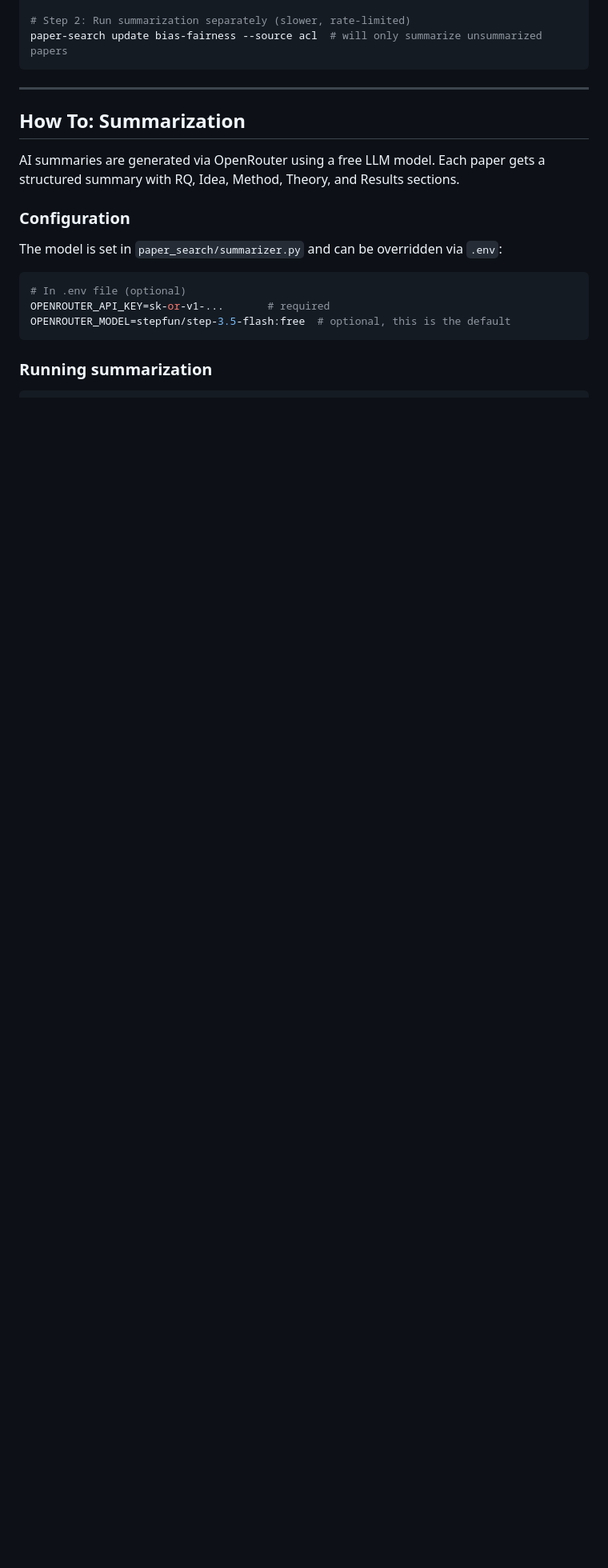
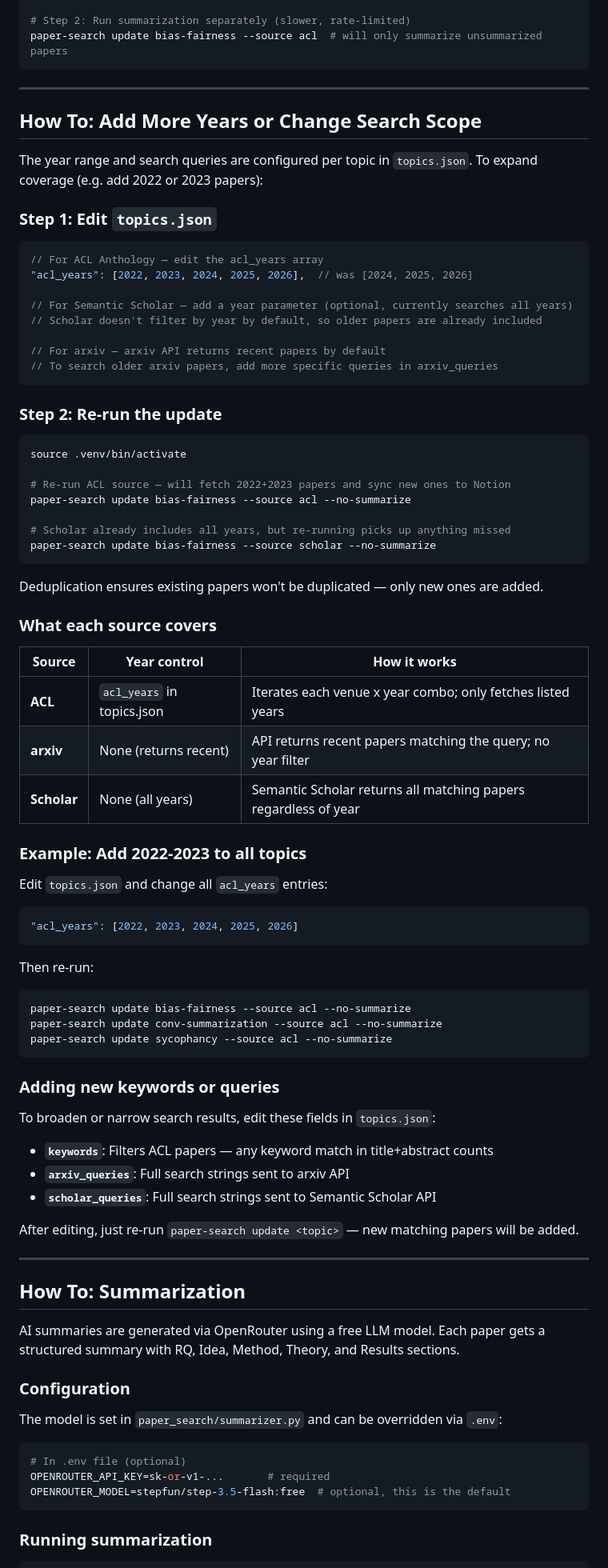
Before and after one commit to SidUParis/paper-search, a Markdown page: paper_search_update_skills.md, the part around the change. Shown at 80% size. Rendered like a GitHub page; blank space fills up the shorter version.

Commit message:
Add how-to for expanding year coverage and changing search scope
Co-Authored-By: Claude Opus 4.6 (1M context) <noreply@anthropic.com>

````diff
--- a/paper_search_update_skills.md
+++ b/paper_search_update_skills.md
@@ -119,6 +119,70 @@ paper-search update sycophancy --no-summarize
 # Step 2: Run summarization separately (slower, rate-limited)
 paper-search update bias-fairness --source acl  # will only summarize unsummarized papers
 ```
+
+---
+
+## How To: Add More Years or Change Search Scope
+
+The year range and search queries are configured per topic in `topics.json`. To expand coverage (e.g. add 2022 or 2023 papers):
+
+### Step 1: Edit `topics.json`
+
+```jsonc
+// For ACL Anthology — edit the acl_years array
+"acl_years": [2022, 2023, 2024, 2025, 2026],  // was [2024, 2025, 2026]
+
+// For Semantic Scholar — add a year parameter (optional, currently searches all years)
+// Scholar doesn't filter by year by default, so older papers are already included
+
+// For arxiv — arxiv API returns recent papers by default
+// To search older arxiv papers, add more specific queries in arxiv_queries
+```
+
+### Step 2: Re-run the update
+
+```bash
+source .venv/bin/activate
+
+# Re-run ACL source — will fetch 2022+2023 papers and sync new ones to Notion
+paper-search update bias-fairness --source acl --no-summarize
+
+# Scholar already includes all years, but re-running picks up anything missed
+paper-search update bias-fairness --source scholar --no-summarize
+```
+
+Deduplication ensures existing papers won't be duplicated — only new ones are added.
+
+### What each source covers
+
+| Source | Year control | How it works |
+|---|---|---|
+| **ACL** | `acl_years` in topics.json | Iterates each venue x year combo; only fetches listed years |
+| **arxiv** | None (returns recent) | API returns recent papers matching the query; no year filter |
+| **Scholar** | None (all years) | Semantic Scholar returns all matching papers regardless of year |
+
+### Example: Add 2022-2023 to all topics
+
+Edit `topics.json` and change all `acl_years` entries:
+```json
+"acl_years": [2022, 2023, 2024, 2025, 2026]
+```
+
+Then re-run:
+```bash
+paper-search update bias-fairness --source acl --no-summarize
+paper-search update conv-summarization --source acl --no-summarize
+paper-search update sycophancy --source acl --no-summarize
+```
+
+### Adding new keywords or queries
+
+To broaden or narrow search results, edit these fields in `topics.json`:
+- **`keywords`**: Filters ACL papers — any keyword match in title+abstract counts
+- **`arxiv_queries`**: Full search strings sent to arxiv API
+- **`scholar_queries`**: Full search strings sent to Semantic Scholar API
+
+After editing, just re-run `paper-search update <topic>` — new matching papers will be added.
 
 ---
 
````
